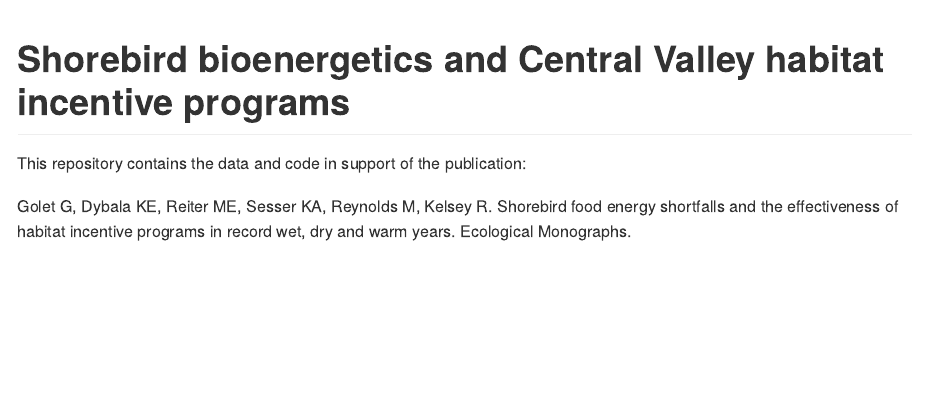
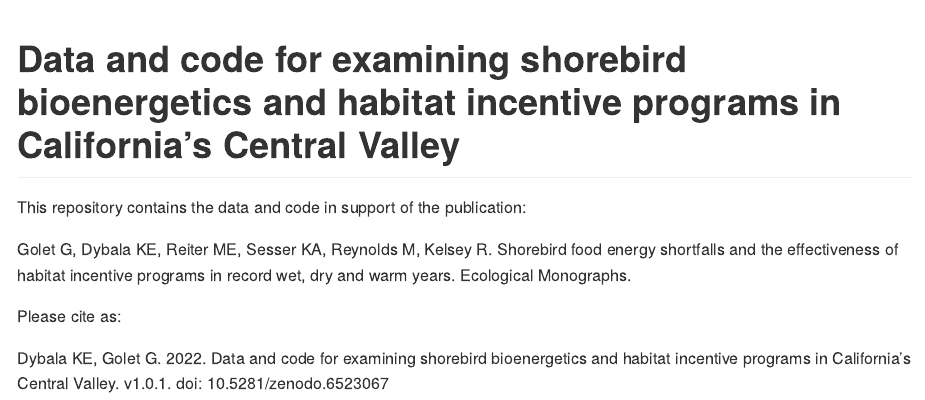
Before and after one commit to pointblue/wetland-incentives-bioenergetics, an R Markdown document (README.Rmd): the page in a window 1100 px wide, from its top. The pictures show the output file README.md that the author committed with the source, drawn offline in the style of GitHub; badge pictures from the web are left out.

Commit message:
add DOI badge and citation

```diff
--- a/README.Rmd
+++ b/README.Rmd
@@ -1,11 +1,17 @@
 ---
-title: "Shorebird bioenergetics and Central Valley habitat incentive programs"
+title: "Data and code for examining shorebird bioenergetics and habitat incentive programs in California's Central Valley"
 output:
   github_document: default
 ---
+
+[![DOI](https://zenodo.org/badge/168570040.svg)](https://zenodo.org/badge/latestdoi/168570040)
 
 This repository contains the data and code in support of the publication:
 
 Golet G, Dybala KE, Reiter ME, Sesser KA, Reynolds M, Kelsey R. Shorebird food
 energy shortfalls and the effectiveness of habitat incentive programs in
 record wet, dry and warm years. Ecological Monographs.
+
+Please cite as:
+
+Dybala KE, Golet G. 2022. Data and code for examining shorebird bioenergetics and habitat incentive programs in California's Central Valley. v1.0.1. doi: 10.5281/zenodo.6523067
```
Also changed, not shown: README.md.
